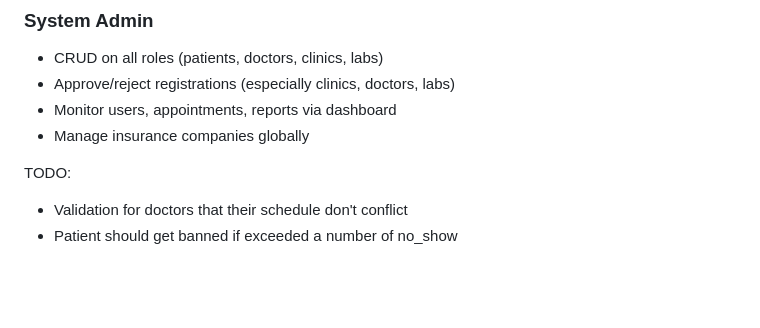
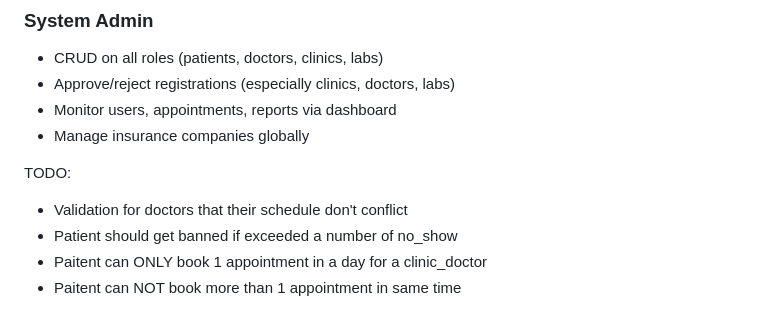
Before and after one commit to abdalrahmanalmahrouq/graduation-project, a Markdown page: TASKS.md, the part around the change. GitHub-like rendering; blank space fills up the shorter version.

Commit message:
Add appointment booking restrictions for patients

```diff
--- a/TASKS.md
+++ b/TASKS.md
@@ -260,3 +260,5 @@ Build a comprehensive healthcare platform to connect patients, clinics, doctors,
 TODO:
  - Validation for doctors that their schedule don't conflict
  - Patient should get banned if exceeded a number of no_show
+ - Paitent can ONLY book 1 appointment in a day for a clinic_doctor
+ - Paitent can NOT book more than 1 appointment in same time
```
